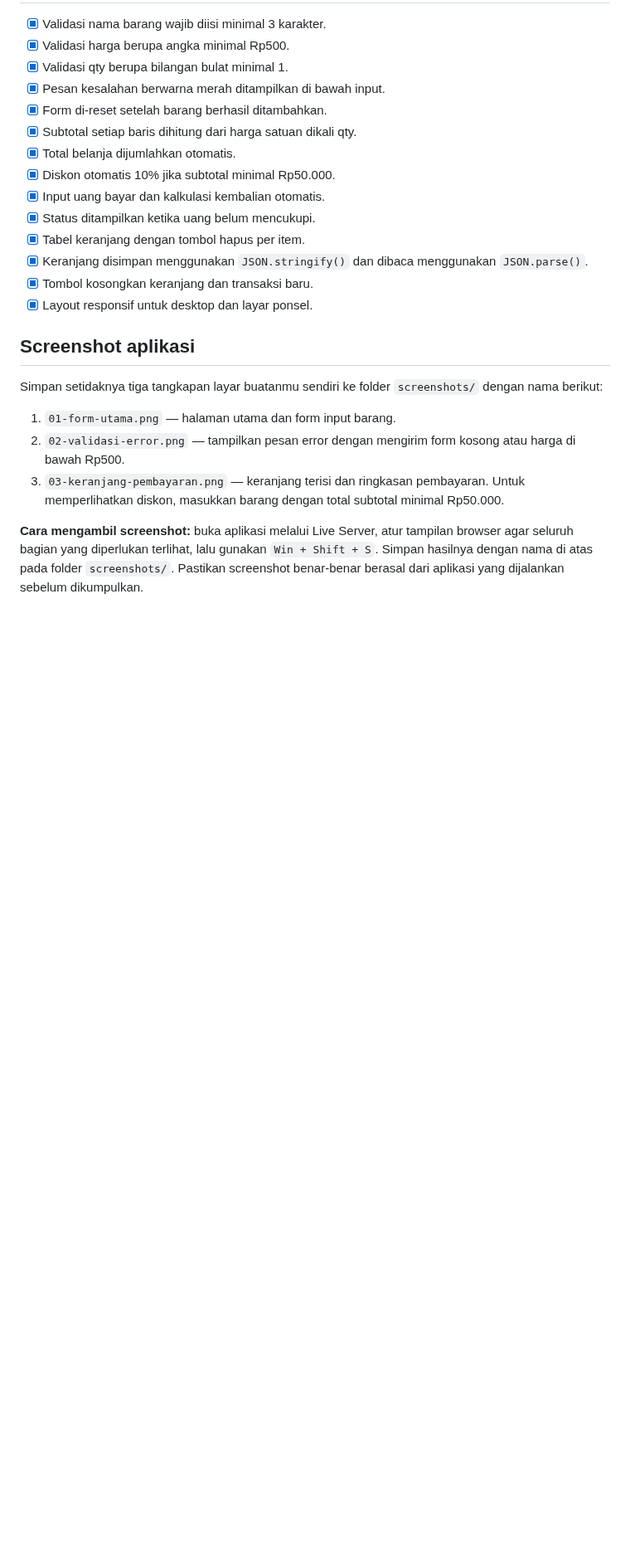
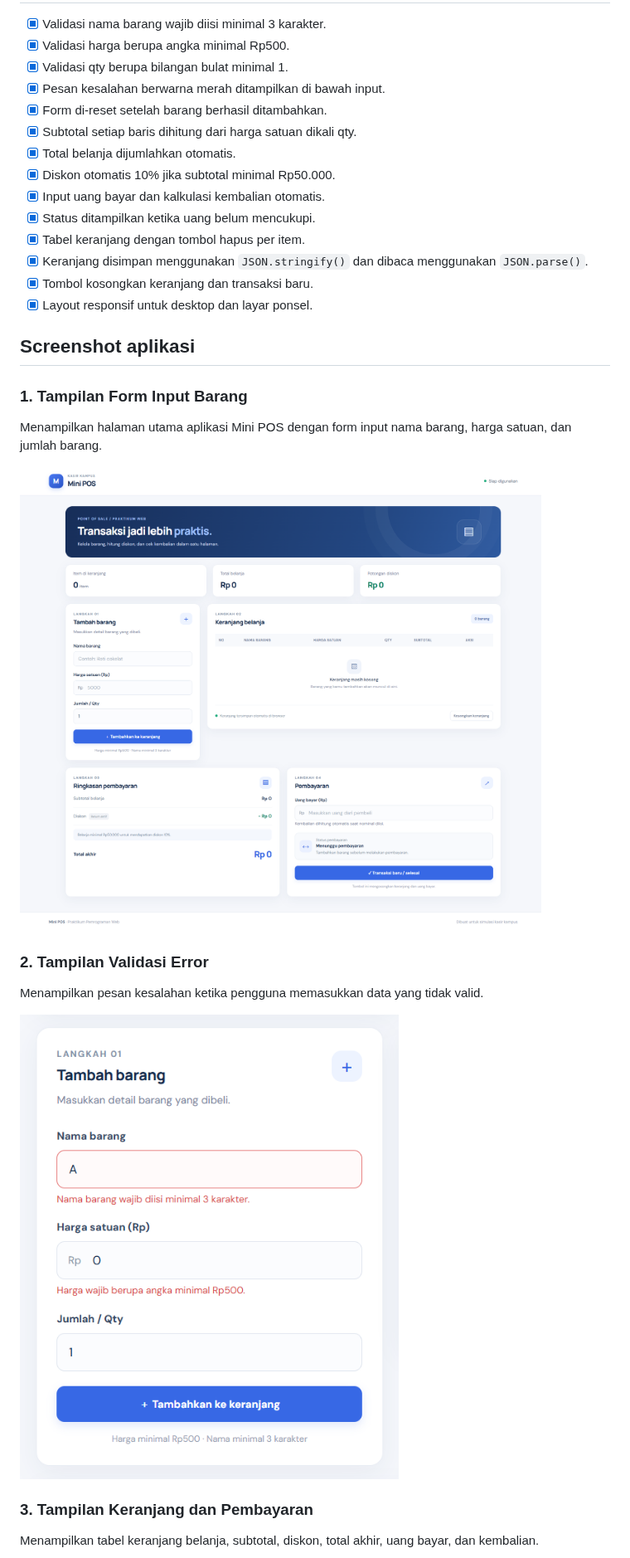
Before and after one commit to muhammad-ghifar394/pemrograman_web_itera_124140091, a Markdown page: MuhammadGhifar_124140091_pertemuan1/README.md, the part around one of its changes. Shown at 83% size. GitHub-like rendering; pictures changed too: MuhammadGhifar_124140091_pertemuan1/screenshots/01-form-utama.png (added), MuhammadGhifar_124140091_pertemuan1/screenshots/02-validasi-error.png (added); blank space fills up the shorter version.

Commit message:
add screenshots to folder screenshots/

```diff
--- a/MuhammadGhifar_124140091_pertemuan1/README.md
+++ b/MuhammadGhifar_124140091_pertemuan1/README.md
@@ -32,10 +32,20 @@ Mini POS adalah aplikasi web kasir sederhana untuk simulasi transaksi kantin ata
 - [x] Layout responsif untuk desktop dan layar ponsel.
 
 ## Screenshot aplikasi
-Simpan setidaknya tiga tangkapan layar buatanmu sendiri ke folder `screenshots/` dengan nama berikut:
-1. `01-form-utama.png` — halaman utama dan form input barang.
-2. `02-validasi-error.png` — tampilkan pesan error dengan mengirim form kosong atau harga di bawah Rp500.
-3. `03-keranjang-pembayaran.png` — keranjang terisi dan ringkasan pembayaran. Untuk memperlihatkan diskon, masukkan barang dengan total subtotal minimal Rp50.000.
 
-**Cara mengambil screenshot:** buka aplikasi melalui Live Server, atur tampilan browser agar seluruh bagian yang diperlukan terlihat, lalu gunakan `Win + Shift + S`. Simpan hasilnya dengan nama di atas pada folder `screenshots/`. Pastikan screenshot benar-benar berasal dari aplikasi yang dijalankan sebelum dikumpulkan.
+### 1. Tampilan Form Input Barang
 
+Menampilkan halaman utama aplikasi Mini POS dengan form input nama barang, harga satuan, dan jumlah barang.
+
+![Form Input Barang](screenshots/01-form-utama.png)
+
+### 2. Tampilan Validasi Error
+
+Menampilkan pesan kesalahan ketika pengguna memasukkan data yang tidak valid.
+
+![Validasi Error](screenshots/02-validasi-error.png)
+
+### 3. Tampilan Keranjang dan Pembayaran
+
+Menampilkan tabel keranjang belanja, subtotal, diskon, total akhir, uang bayar, dan kembalian.
+
```
Also changed, not shown: other parts of MuhammadGhifar_124140091_pertemuan1/README.md (+1 -1 lines), MuhammadGhifar_124140091_pertemuan1/screenshots/03-keranjang-pembayaran.png (added).
